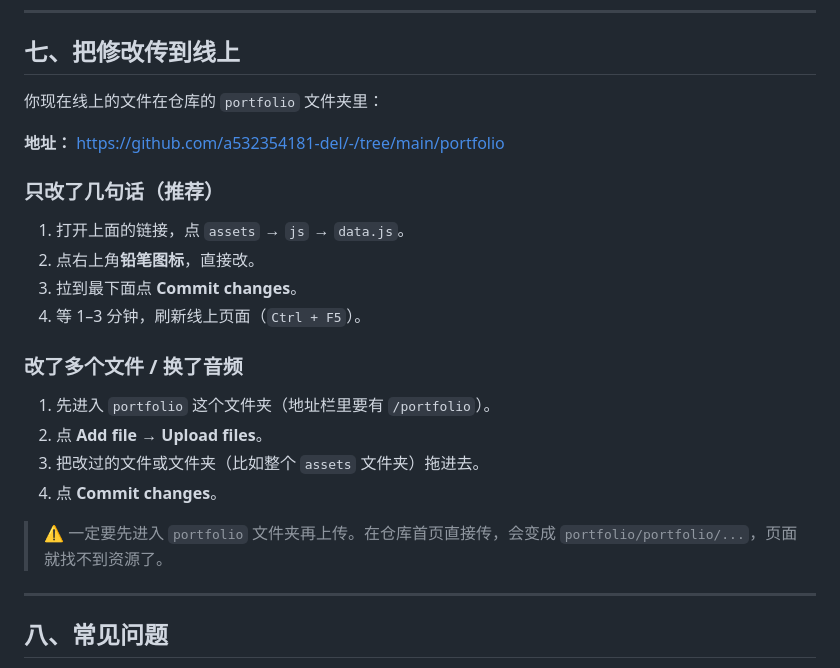
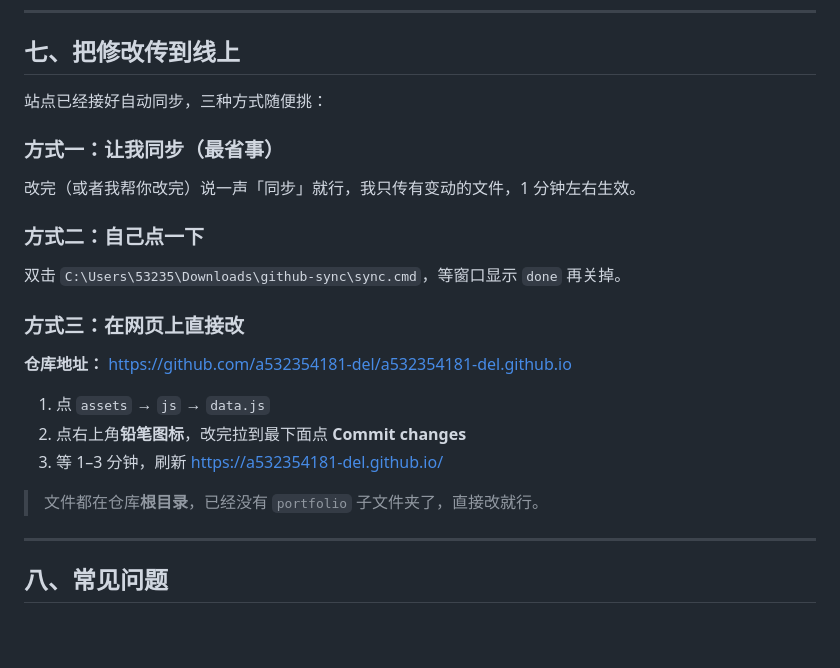
Before and after one commit to a532354181-del/a532354181-del.github.io, a Markdown page: 怎么改.md, the part around the change. GitHub-like rendering; blank space fills up the shorter version.

Commit message:
sync: 怎么改.md

```diff
--- a/怎么改.md
+++ b/怎么改.md
@@ -128,25 +128,25 @@ brand: "小林",
 
 ## 七、把修改传到线上
 
-你现在线上的文件在仓库的 `portfolio` 文件夹里：
+站点已经接好自动同步，三种方式随便挑：
 
-**地址：** https://github.com/a532354181-del/-/tree/main/portfolio
+### 方式一：让我同步（最省事）
 
-### 只改了几句话（推荐）
+改完（或者我帮你改完）说一声「同步」就行，我只传有变动的文件，1 分钟左右生效。
 
-1. 打开上面的链接，点 `assets` → `js` → `data.js`。
-2. 点右上角**铅笔图标**，直接改。
-3. 拉到最下面点 **Commit changes**。
-4. 等 1–3 分钟，刷新线上页面（`Ctrl + F5`）。
+### 方式二：自己点一下
 
-### 改了多个文件 / 换了音频
+双击 `C:\Users\53235\Downloads\github-sync\sync.cmd`，等窗口显示 `done` 再关掉。
 
-1. 先进入 `portfolio` 这个文件夹（地址栏里要有 `/portfolio`）。
-2. 点 **Add file → Upload files**。
-3. 把改过的文件或文件夹（比如整个 `assets` 文件夹）拖进去。
-4. 点 **Commit changes**。
+### 方式三：在网页上直接改
 
-> ⚠️ 一定要先进入 `portfolio` 文件夹再上传。在仓库首页直接传，会变成 `portfolio/portfolio/...`，页面就找不到资源了。
+**仓库地址：** https://github.com/a532354181-del/a532354181-del.github.io
+
+1. 点 `assets` → `js` → `data.js`
+2. 点右上角**铅笔图标**，改完拉到最下面点 **Commit changes**
+3. 等 1–3 分钟，刷新 https://a532354181-del.github.io/
+
+> 文件都在仓库**根目录**，已经没有 `portfolio` 子文件夹了，直接改就行。
 
 ---
 
```
